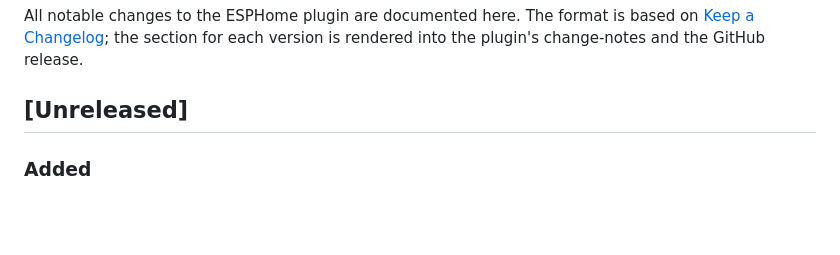
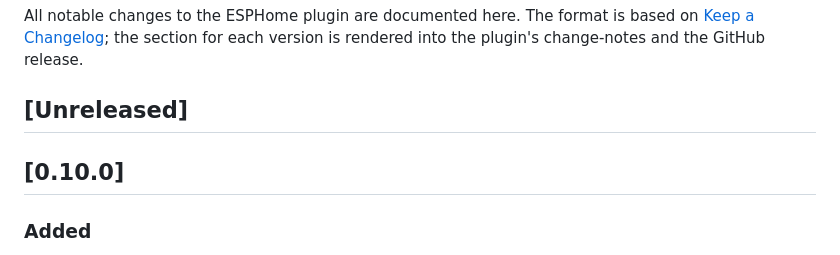
Before and after one commit to clydebarrow/esphome-clion-plugin, a Markdown page: CHANGELOG.md, the part around the change. Rendered like a GitHub page; blank space fills up the shorter version.

Commit message:
Release 0.10.0 (#28)
Promote the Unreleased changes — the live ESPHome Device tool window (icons +
controls), default `run` command, host/SDL build support, network PTY/colored
logs, config-root identification and !extend linkage fixes — to 0.10.0.

Co-authored-by: Claude Opus 4.8 <noreply@anthropic.com>

```diff
--- a/CHANGELOG.md
+++ b/CHANGELOG.md
@@ -6,6 +6,8 @@ for each version is rendered into the plugin's change-notes and the GitHub
 release.
 
 ## [Unreleased]
+
+## [0.10.0]
 
 ### Added
 
```
